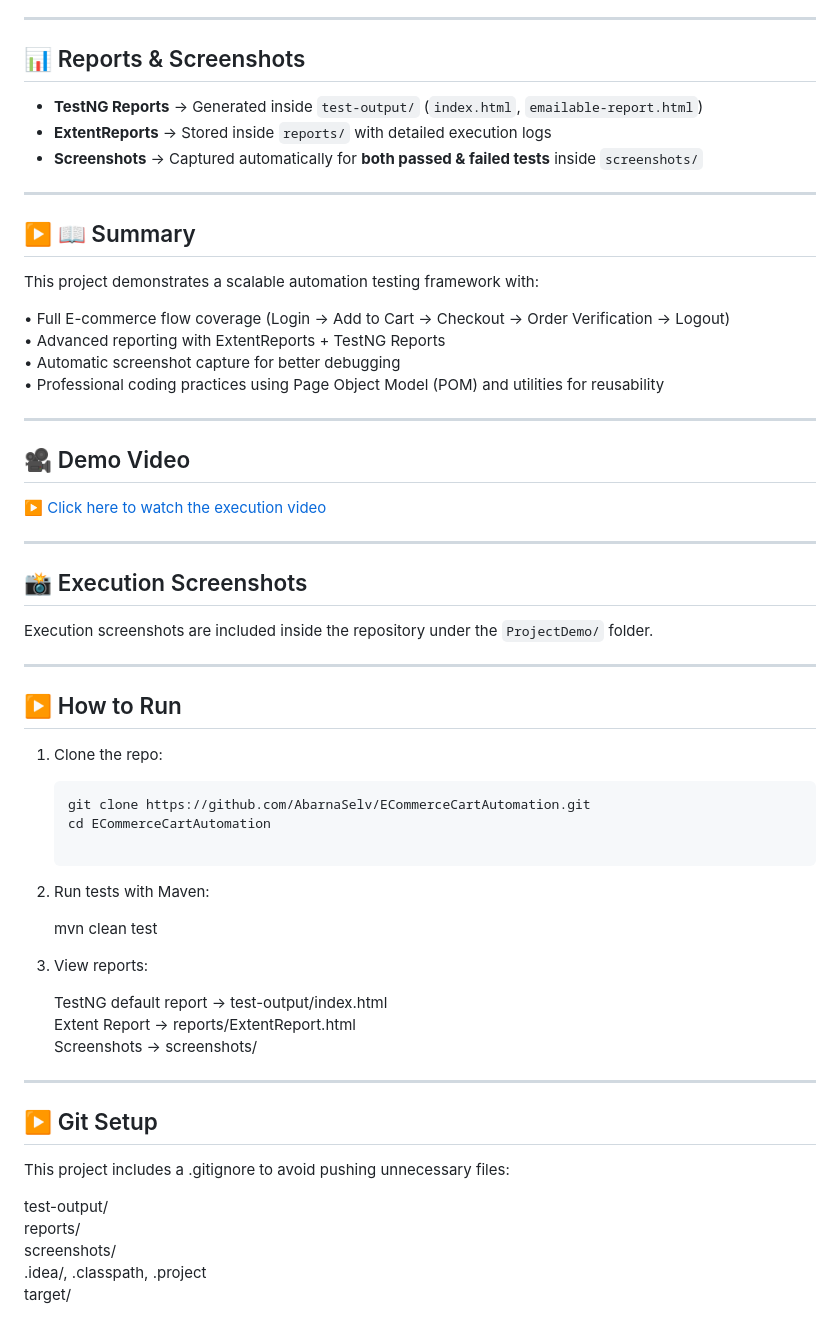
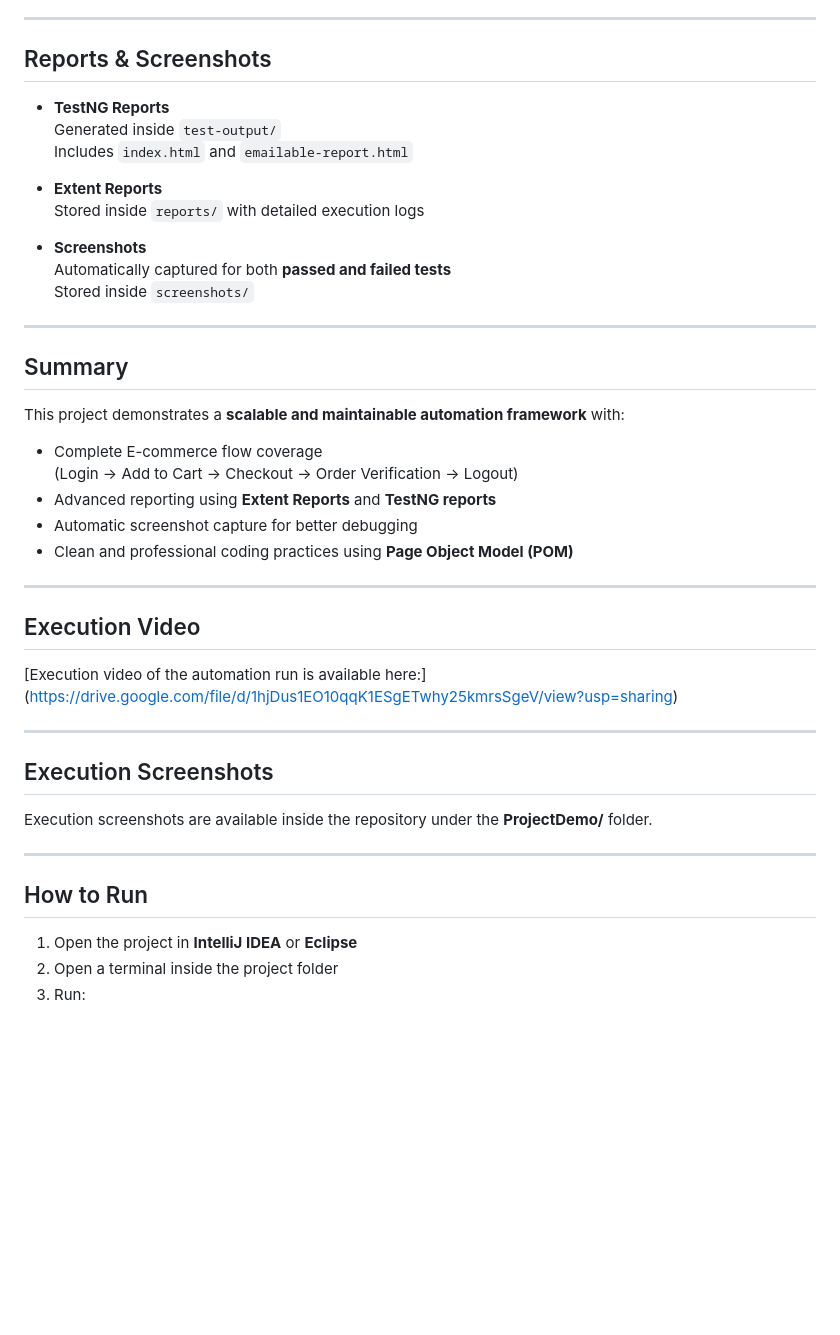
Before and after one commit to AbarnaSelv/Automation-on-ECommerceCart, a Markdown page: README.md, the part around the change printed below. GitHub-like rendering; blank space fills up the shorter version.

````diff
--- a/README.md
+++ b/README.md
@@ -61,63 +76,48 @@ The project covers login, adding products to the cart, performing checkout, veri
 
 ---
 
-## 📊 Reports & Screenshots
-- **TestNG Reports** → Generated inside `test-output/` (`index.html`, `emailable-report.html`)
-- **ExtentReports** → Stored inside `reports/` with detailed execution logs
-- **Screenshots** → Captured automatically for **both passed & failed tests** inside `screenshots/`
+## Reports & Screenshots
+
+- **TestNG Reports**
+  Generated inside `test-output/`
+  Includes `index.html` and `emailable-report.html`
+
+- **Extent Reports**
+  Stored inside `reports/` with detailed execution logs
+
+- **Screenshots**
+  Automatically captured for both **passed and failed tests**
+  Stored inside `screenshots/`
 
 ---
 
-## ▶️ 📖 Summary
+## Summary
 
-This project demonstrates a scalable automation testing framework with:
+This project demonstrates a **scalable and maintainable automation framework** with:
 
-   • Full E-commerce flow coverage (Login → Add to Cart → Checkout → Order Verification → Logout)
-   • Advanced reporting with ExtentReports + TestNG Reports
-   • Automatic screenshot capture for better debugging
-   • Professional coding practices using Page Object Model (POM) and utilities for reusability
+- Complete E-commerce flow coverage
+  (Login → Add to Cart → Checkout → Order Verification → Logout)
+- Advanced reporting using **Extent Reports** and **TestNG reports**
+- Automatic screenshot capture for better debugging
+- Clean and professional coding practices using **Page Object Model (POM)**
 
 ---
 
+## Execution Video
 
-## 🎥 Demo Video
-▶️ [Click here to watch the execution video](https://drive.google.com/file/d/1hjDus1EO10qqK1ESgETwhy25kmrsSgeV/view?usp=sharing)
-
+[Execution video of the automation run is available here:]
+(https://drive.google.com/file/d/1hjDus1EO10qqK1ESgETwhy25kmrsSgeV/view?usp=sharing)
 
 ---
 
+## Execution Screenshots
 
-## 📸 Execution Screenshots
-Execution screenshots are included inside the repository under the `ProjectDemo/` folder.
+Execution screenshots are available inside the repository under the **ProjectDemo/** folder.
 
 ---
 
+## How to Run
 
-## ▶️ How to Run
-1. Clone the repo:
-   ```bash
-   git clone https://github.com/AbarnaSelv/ECommerceCartAutomation.git
-   cd ECommerceCartAutomation
-
-2. Run tests with Maven:
-
-   mvn clean test
-
-3. View reports:
-
-   TestNG default report → test-output/index.html
-   Extent Report → reports/ExtentReport.html
-   Screenshots → screenshots/
-
----
-
-
-## ▶️ Git Setup
-
-This project includes a .gitignore to avoid pushing unnecessary files:
-
-   test-output/
-   reports/
-   screenshots/
-   .idea/, .classpath, .project
-   target/
+1. Open the project in **IntelliJ IDEA** or **Eclipse**
+2. Open a terminal inside the project folder
+3. Run:
````
Also changed, not shown: other parts of README.md (+45 -30 lines).
